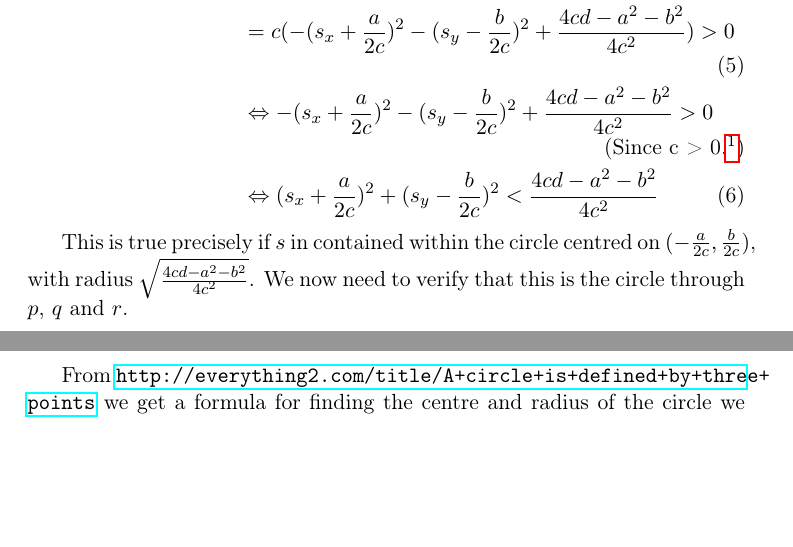
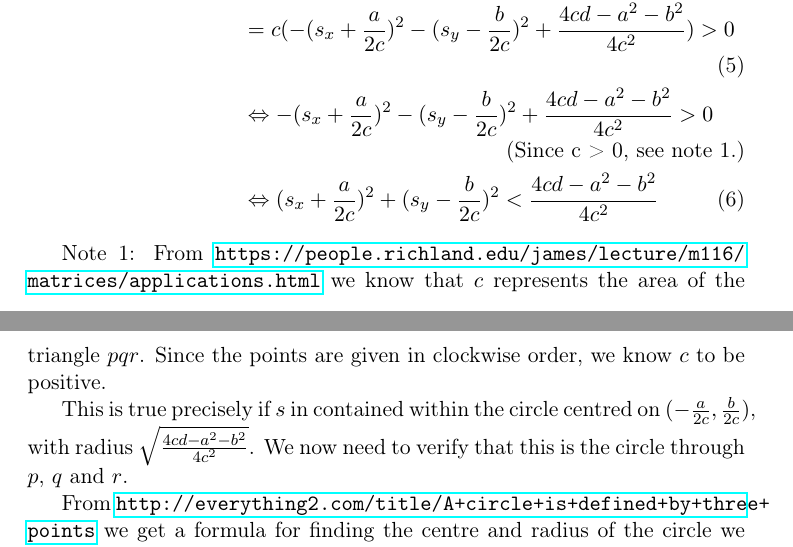
Before and after one commit to Eckankar/compgeom-2014, a LaTeX problem sheet (Exercises/7/exercise7.tex): two parts of pages 1 and 2 of 2, joined at a grey line, cut so that both start at the same text, the shorter picture padded with empty space. Compiled offline with pdfLaTeX.

Commit message:
Note moved

```diff
--- a/Exercises/7/exercise7.tex
+++ b/Exercises/7/exercise7.tex
@@ -39,9 +39,14 @@ circle is in fact the circle on which $p$, $q$ and $r$ lie.
     &= - s_x a + s_y b - (s_x^2+s_y^2) c + d \\
     &= c (- s_x \frac{a}{c} + s_y \frac{b}{c} - (s_x^2+s_y^2) + \frac{d}{c})\\
     &= c (- (s_x + \frac{a}{2c})^2 - (s_y - \frac{b}{2c})^2 + \frac{4cd-a^2-b^2}{4c^2}) > 0 \\
-    &\Leftrightarrow - (s_x + \frac{a}{2c})^2 - (s_y - \frac{b}{2c})^2 + \frac{4cd-a^2-b^2}{4c^2} > 0 \tag{Since c > 0.\footnote{\url{https://people.richland.edu/james/lecture/m116/matrices/applications.html}}} \\
+    &\Leftrightarrow - (s_x + \frac{a}{2c})^2 - (s_y - \frac{b}{2c})^2 + \frac{4cd-a^2-b^2}{4c^2} > 0 \tag{Since c > 0, see note 1.} \\
     &\Leftrightarrow (s_x + \frac{a}{2c})^2 + (s_y - \frac{b}{2c})^2 < \frac{4cd-a^2-b^2}{4c^2}
 \end{align}
+
+Note 1: From
+\url{https://people.richland.edu/james/lecture/m116/matrices/applications.html
+} we know that $c$ represents the area of the triangle $pqr$. Since the points
+are given in clockwise order, we know $c$ to be positive.
 
 This is true precisely if $s$ in contained within the circle
 centred on $(-\frac{a}{2c}, \frac{b}{2c})$, with radius
```
